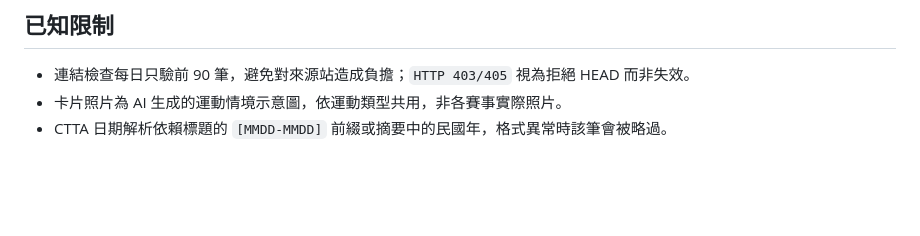
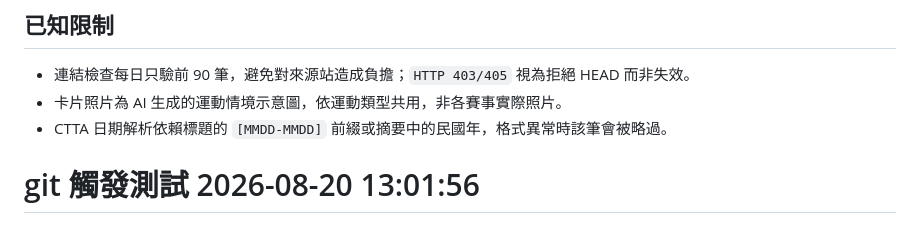
Before and after one commit to Victorccchen/tw-race-calendar, a Markdown page: README.md, the part around the change. GitHub-like rendering; blank space fills up the shorter version.

Commit message:
測試 Git 觸發是否已停用

```diff
--- a/README.md
+++ b/README.md
@@ -108,3 +108,4 @@ scheduler/   daily.sh + launchd plist
 - 連結檢查每日只驗前 90 筆，避免對來源站造成負擔；`HTTP 403/405` 視為拒絕 HEAD 而非失效。
 - 卡片照片為 AI 生成的運動情境示意圖，依運動類型共用，非各賽事實際照片。
 - CTTA 日期解析依賴標題的 `[MMDD-MMDD]` 前綴或摘要中的民國年，格式異常時該筆會被略過。
+# git 觸發測試 2026-08-20 13:01:56
```
